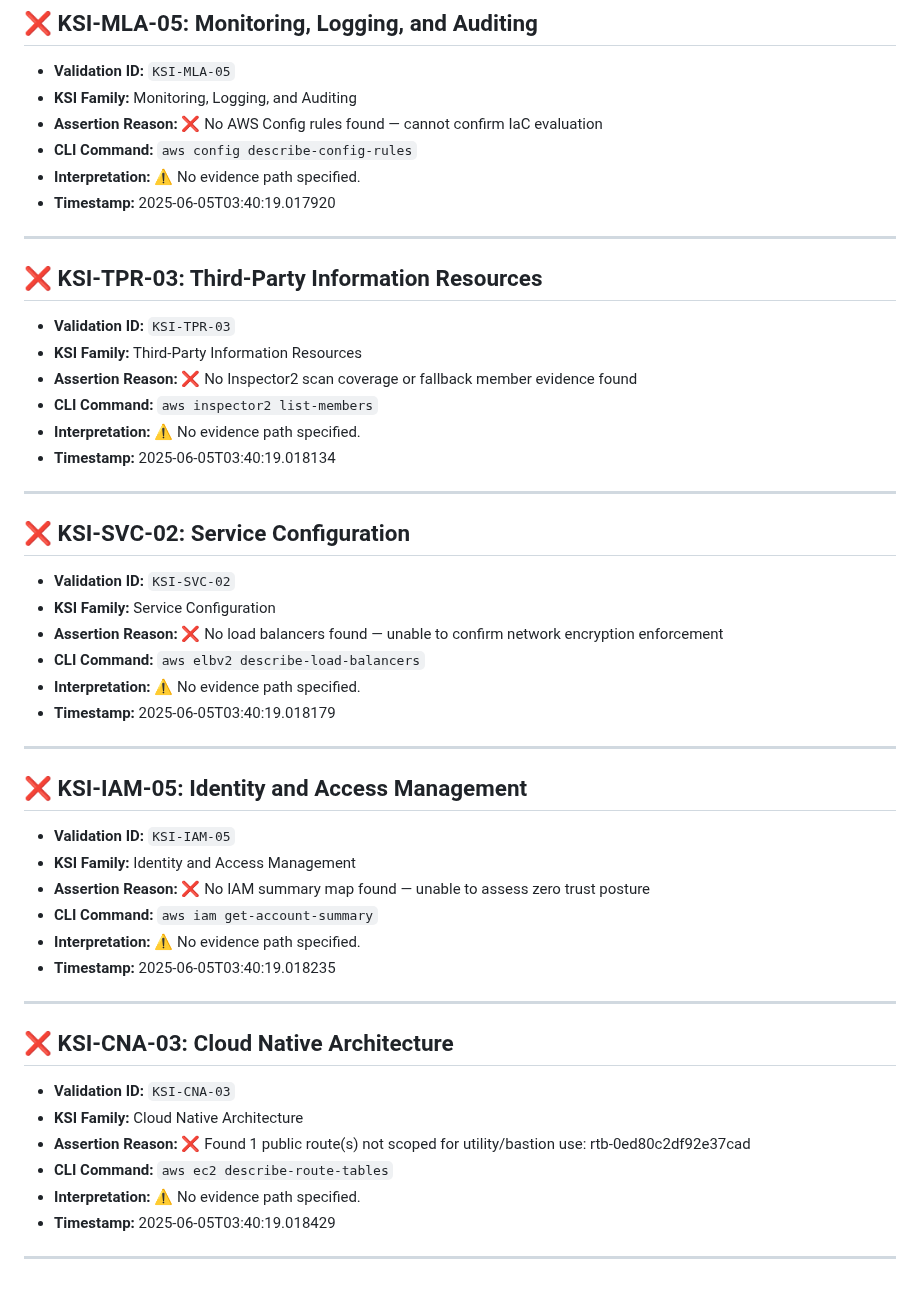
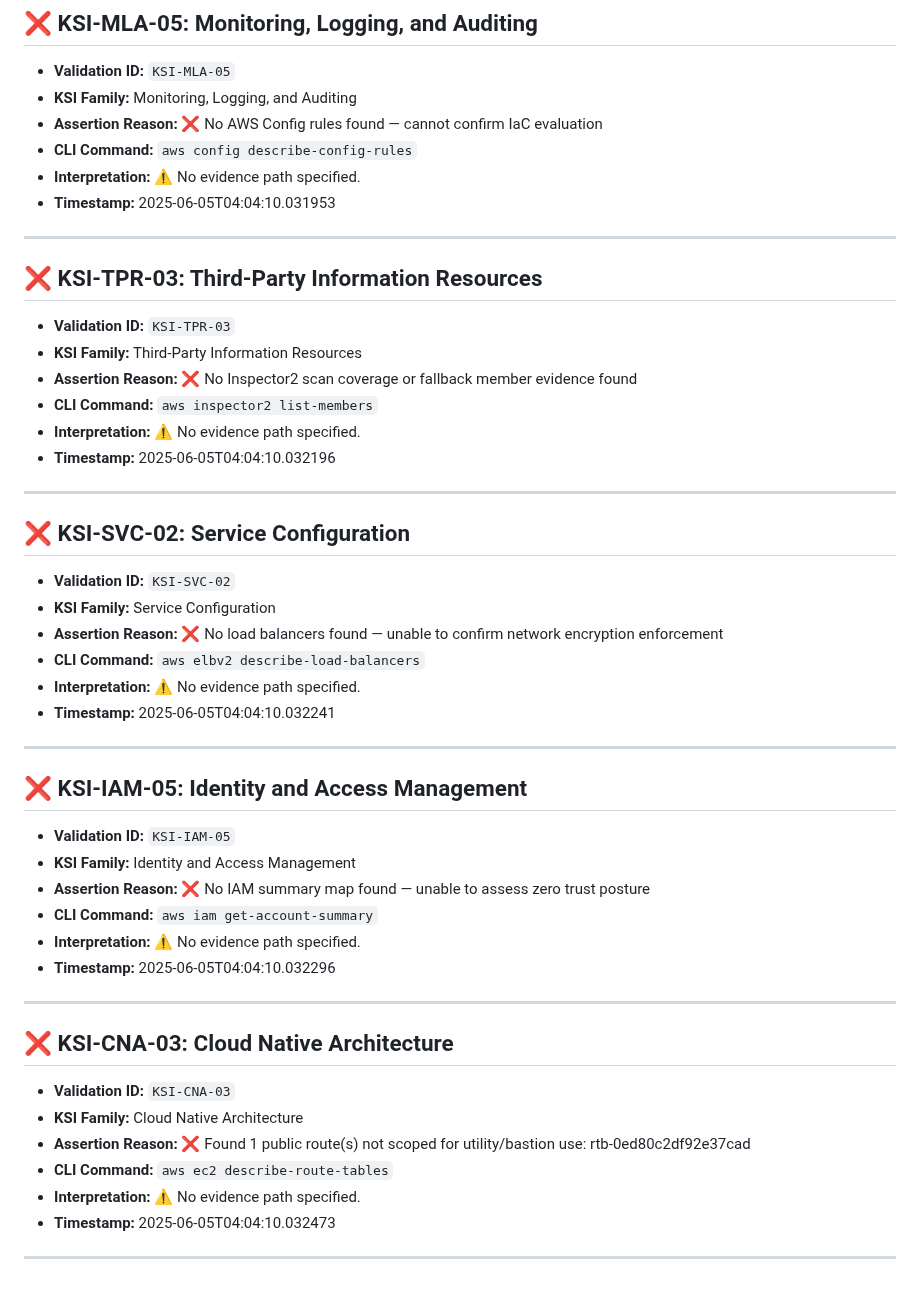
Before and after one commit to Meridian-Knowledge-Solutions/fedramp_20x_public_submission_live, a Markdown page: failed_ksi_report_readable.md, the part around one of its changes. Rendered like a GitHub page.

```diff
--- a/failed_ksi_report_readable.md
+++ b/failed_ksi_report_readable.md
@@ -78,7 +78,7 @@
 - **Assertion Reason:** ❌ No AWS Config rules found — cannot confirm IaC evaluation
 - **CLI Command:** `aws config describe-config-rules`
 - **Interpretation:** ⚠️ No evidence path specified.
-- **Timestamp:** 2025-06-05T03:40:19.017920
+- **Timestamp:** 2025-06-05T04:04:10.031953
 
 ---
 
@@ -89,7 +89,7 @@
 - **Assertion Reason:** ❌ No Inspector2 scan coverage or fallback member evidence found
 - **CLI Command:** `aws inspector2 list-members`
 - **Interpretation:** ⚠️ No evidence path specified.
-- **Timestamp:** 2025-06-05T03:40:19.018134
+- **Timestamp:** 2025-06-05T04:04:10.032196
 
 ---
 
@@ -100,7 +100,7 @@
 - **Assertion Reason:** ❌ No load balancers found — unable to confirm network encryption enforcement
 - **CLI Command:** `aws elbv2 describe-load-balancers`
 - **Interpretation:** ⚠️ No evidence path specified.
-- **Timestamp:** 2025-06-05T03:40:19.018179
+- **Timestamp:** 2025-06-05T04:04:10.032241
 
 ---
 
@@ -111,7 +111,7 @@
 - **Assertion Reason:** ❌ No IAM summary map found — unable to assess zero trust posture
 - **CLI Command:** `aws iam get-account-summary`
 - **Interpretation:** ⚠️ No evidence path specified.
-- **Timestamp:** 2025-06-05T03:40:19.018235
+- **Timestamp:** 2025-06-05T04:04:10.032296
 
 ---
 
@@ -122,6 +122,6 @@
 - **Assertion Reason:** ❌ Found 1 public route(s) not scoped for utility/bastion use: rtb-0ed80c2df92e37cad
 - **CLI Command:** `aws ec2 describe-route-tables`
 - **Interpretation:** ⚠️ No evidence path specified.
-- **Timestamp:** 2025-06-05T03:40:19.018429
+- **Timestamp:** 2025-06-05T04:04:10.032473
 
 ---
```
Also changed, not shown: other parts of failed_ksi_report_readable.md (+8 -8 lines).
